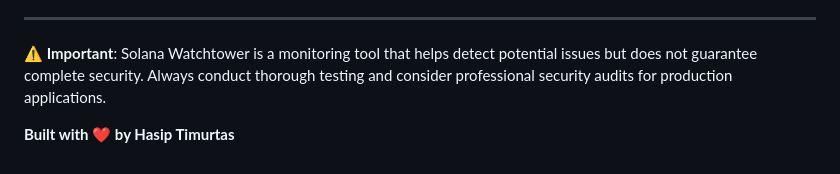
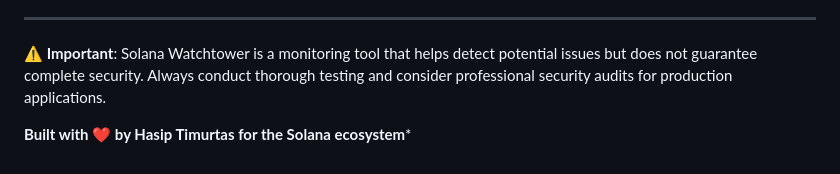
Before and after one commit to hasip-timurtas/solana-watchtower, a Markdown page: README.md, the part around the change. Drawn GitHub-style.

Commit message:
Revert "Clean up attribution line formatting"
This reverts commit 39948bfcd9c5472186144cf05aa5d1282bb01baa.

```diff
--- a/README.md
+++ b/README.md
@@ -375,4 +375,4 @@ This project is licensed under the MIT License - see the [LICENSE](LICENSE) file
 
 **⚠️ Important**: Solana Watchtower is a monitoring tool that helps detect potential issues but does not guarantee complete security. Always conduct thorough testing and consider professional security audits for production applications.
 
-**Built with ❤️ by Hasip Timurtas**
+**Built with ❤️ by Hasip Timurtas for the Solana ecosystem***
```
